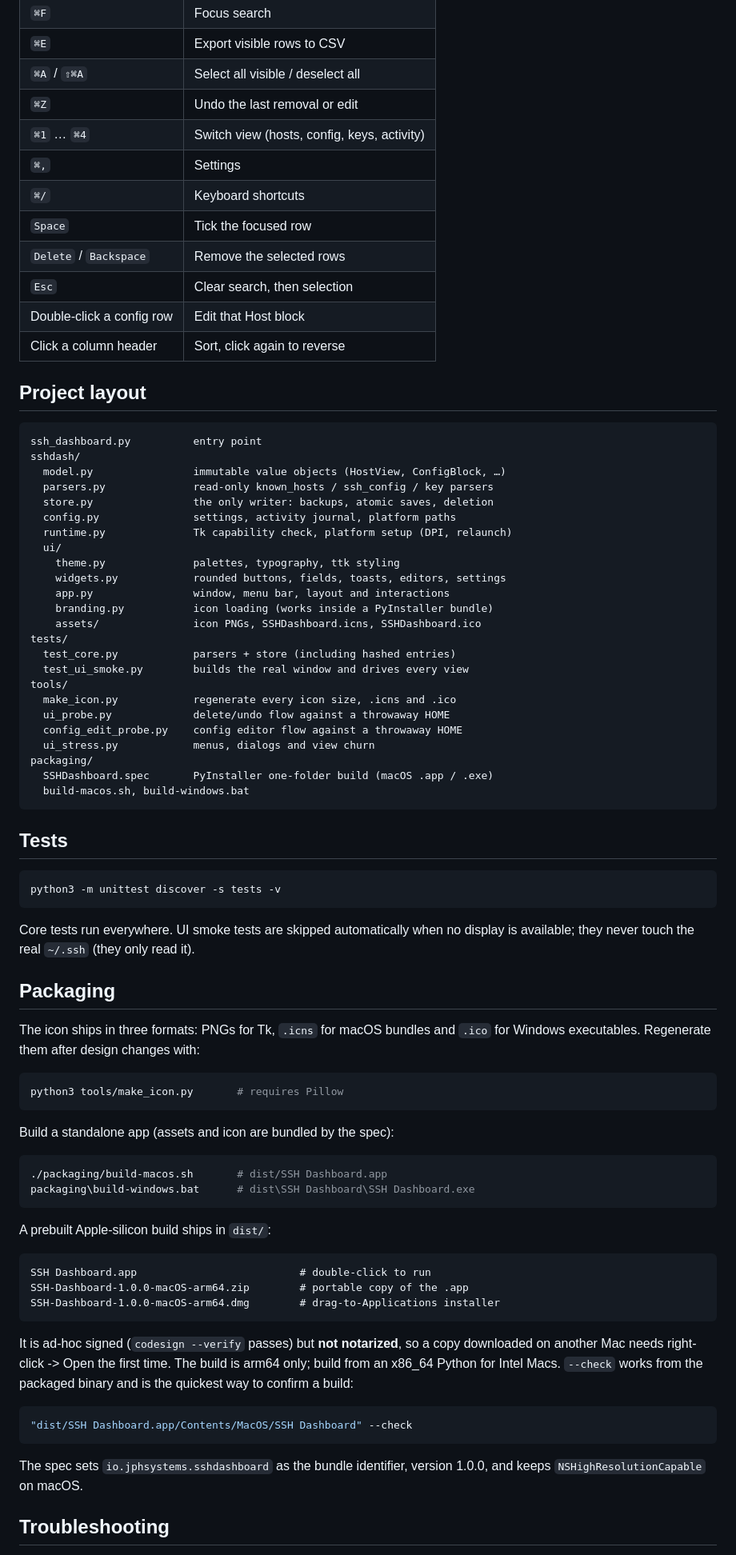
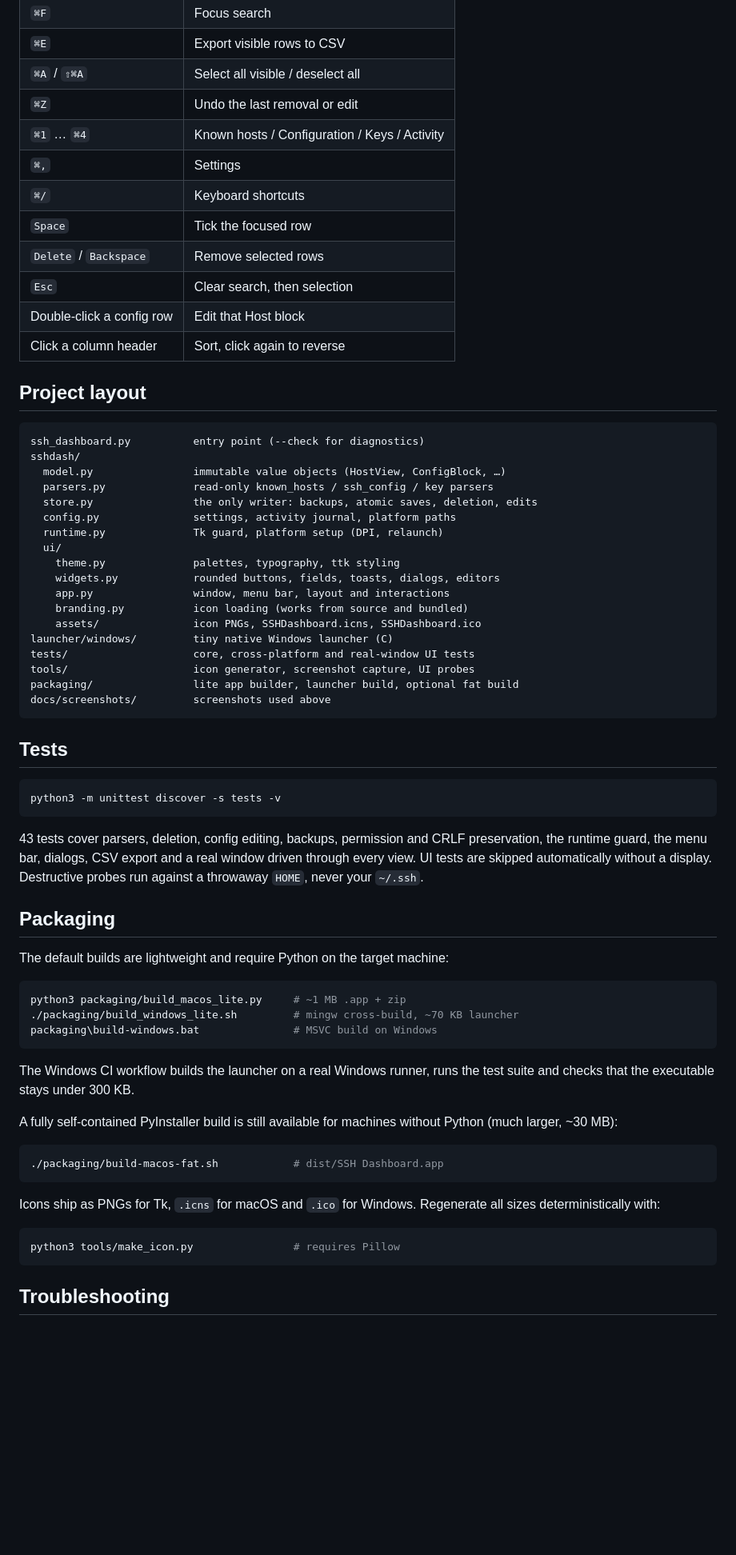
Before and after one commit to jphermans/ssh-dashboard, a Markdown page: README.md, the part around one of its changes. Shown at 80% size. Rendered like a GitHub page; blank space fills up the shorter version.

````diff
--- a/README.md
+++ b/README.md
@@ -108,11 +178,11 @@ python3 ssh_dashboard.py --check   # print Tk/Python/paths, no window
 | `⌘E` | Export visible rows to CSV |
 | `⌘A` / `⇧⌘A` | Select all visible / deselect all |
 | `⌘Z` | Undo the last removal or edit |
-| `⌘1` … `⌘4` | Switch view (hosts, config, keys, activity) |
+| `⌘1` … `⌘4` | Known hosts / Configuration / Keys / Activity |
 | `⌘,` | Settings |
 | `⌘/` | Keyboard shortcuts |
 | `Space` | Tick the focused row |
-| `Delete` / `Backspace` | Remove the selected rows |
+| `Delete` / `Backspace` | Remove selected rows |
 | `Esc` | Clear search, then selection |
 | Double-click a config row | Edit that Host block |
 | Click a column header | Sort, click again to reverse |
@@ -120,30 +190,24 @@ python3 ssh_dashboard.py --check   # print Tk/Python/paths, no window
 ## Project layout
 
 ```
-ssh_dashboard.py          entry point
+ssh_dashboard.py          entry point (--check for diagnostics)
 sshdash/
   model.py                immutable value objects (HostView, ConfigBlock, …)
   parsers.py              read-only known_hosts / ssh_config / key parsers
-  store.py                the only writer: backups, atomic saves, deletion
+  store.py                the only writer: backups, atomic saves, deletion, edits
   config.py               settings, activity journal, platform paths
-  runtime.py              Tk capability check, platform setup (DPI, relaunch)
+  runtime.py              Tk guard, platform setup (DPI, relaunch)
   ui/
     theme.py              palettes, typography, ttk styling
-    widgets.py            rounded buttons, fields, toasts, editors, settings
+    widgets.py            rounded buttons, fields, toasts, dialogs, editors
     app.py                window, menu bar, layout and interactions
-    branding.py           icon loading (works inside a PyInstaller bundle)
+    branding.py           icon loading (works from source and bundled)
     assets/               icon PNGs, SSHDashboard.icns, SSHDashboard.ico
-tests/
-  test_core.py            parsers + store (including hashed entries)
-  test_ui_smoke.py        builds the real window and drives every view
-tools/
-  make_icon.py            regenerate every icon size, .icns and .ico
-  ui_probe.py             delete/undo flow against a throwaway HOME
-  config_edit_probe.py    config editor flow against a throwaway HOME
-  ui_stress.py            menus, dialogs and view churn
-packaging/
-  SSHDashboard.spec       PyInstaller one-folder build (macOS .app / .exe)
-  build-macos.sh, build-windows.bat
+launcher/windows/         tiny native Windows launcher (C)
+tests/                    core, cross-platform and real-window UI tests
+tools/                    icon generator, screenshot capture, UI probes
+packaging/                lite app builder, launcher build, optional fat build
+docs/screenshots/         screenshots used above
 ```
 
 ## Tests
@@ -152,44 +216,37 @@ packaging/
 python3 -m unittest discover -s tests -v
 ```
 
-Core tests run everywhere. UI smoke tests are skipped automatically when no
-display is available; they never touch the real `~/.ssh` (they only read it).
+43 tests cover parsers, deletion, config editing, backups, permission and CRLF
+preservation, the runtime guard, the menu bar, dialogs, CSV export and a real
+window driven through every view. UI tests are skipped automatically without a
+display. Destructive probes run against a throwaway `HOME`, never your `~/.ssh`.
 
 ## Packaging
 
-The icon ships in three formats: PNGs for Tk, `.icns` for macOS bundles and
-`.ico` for Windows executables. Regenerate them after design changes with:
+The default builds are lightweight and require Python on the target machine:
 
 ```bash
-python3 tools/make_icon.py       # requires Pillow
+python3 packaging/build_macos_lite.py     # ~1 MB .app + zip
+./packaging/build_windows_lite.sh         # mingw cross-build, ~70 KB launcher
+packaging\build-windows.bat               # MSVC build on Windows
 ```
 
-Build a standalone app (assets and icon are bundled by the spec):
+The Windows CI workflow builds the launcher on a real Windows runner, runs the
+test suite and checks that the executable stays under 300 KB.
+
+A fully self-contained PyInstaller build is still available for machines without
+Python (much larger, ~30 MB):
 
 ```bash
-./packaging/build-macos.sh       # dist/SSH Dashboard.app
-packaging\build-windows.bat      # dist\SSH Dashboard\SSH Dashboard.exe
+./packaging/build-macos-fat.sh            # dist/SSH Dashboard.app
 ```
 
-A prebuilt Apple-silicon build ships in `dist/`:
-
-```
-SSH Dashboard.app                          # double-click to run
-SSH-Dashboard-1.0.0-macOS-arm64.zip        # portable copy of the .app
-SSH-Dashboard-1.0.0-macOS-arm64.dmg        # drag-to-Applications installer
-```
-
-It is ad-hoc signed (`codesign --verify` passes) but **not notarized**, so a copy
-downloaded on another Mac needs right-click -> Open the first time. The build is
-arm64 only; build from an x86_64 Python for Intel Macs. `--check` works from the
-packaged binary and is the quickest way to confirm a build:
+Icons ship as PNGs for Tk, `.icns` for macOS and `.ico` for Windows. Regenerate
+all sizes deterministically with:
 
 ```bash
-"dist/SSH Dashboard.app/Contents/MacOS/SSH Dashboard" --check
+python3 tools/make_icon.py                # requires Pillow
 ```
-
-The spec sets `io.jphsystems.sshdashboard` as the bundle identifier, version
-1.0.0, and keeps `NSHighResolutionCapable` on macOS.
 
 ## Troubleshooting
 
````
Also changed, not shown: other parts of README.md (+171 -96 lines), docs/screenshots/activity-light.png (added), docs/screenshots/configuration-dark.png (added), docs/screenshots/editor-dark.png (added), docs/screenshots/hosts-dark.png (added), docs/screenshots/keys-light.png (added), docs/screenshots/settings-light.png (added), 13 other files.
